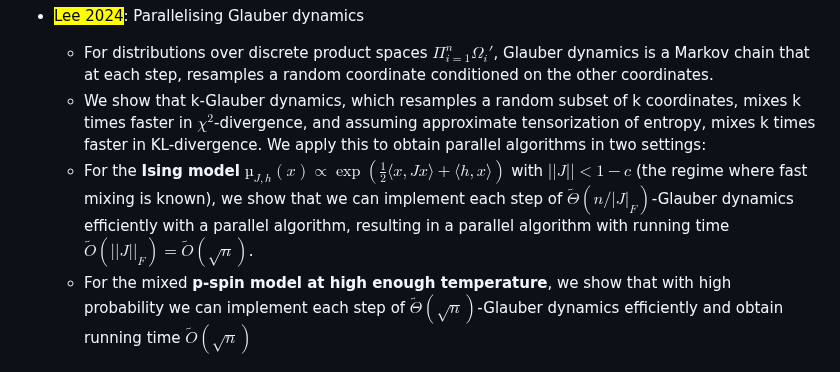
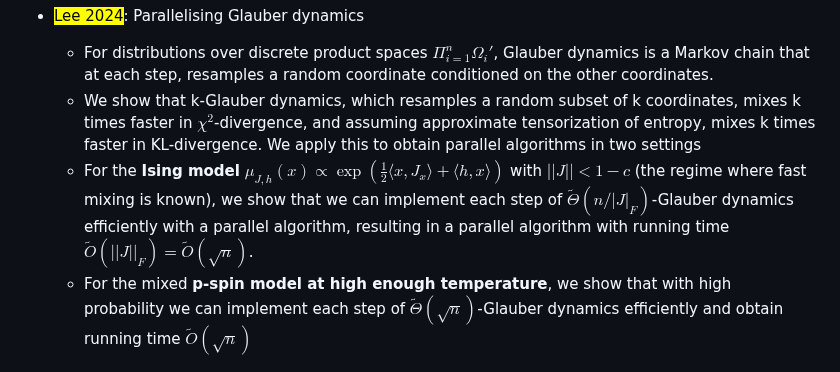
Before and after one commit to Lopez-504/Vremia, a Markdown page: ListOfPapers/Simulations.md, the part around the change. Rendered like a GitHub page.

```diff
--- a/ListOfPapers/Simulations.md
+++ b/ListOfPapers/Simulations.md
@@ -60,8 +60,8 @@
 - <mark>Lee 2024</mark>: Parallelising Glauber dynamics
 
 	- For distributions over discrete product spaces $\Pi_{i=1}^n\Omega_{i}'$, Glauber dynamics is a Markov chain that at each step, resamples a random coordinate conditioned on the other coordinates.
-	- We show that k-Glauber dynamics, which resamples a random subset of k coordinates, mixes k times faster in $\chi^2$-divergence, and assuming approximate tensorization of entropy, mixes k times faster in KL-divergence. We apply this to obtain parallel algorithms in two settings:
-	- For the **Ising model** $µ_{J,h} (x) \propto \exp\left(\frac{1}{2} \langle x, Jx\rangle + \langle h, x \rangle\right)$ with $||J|| < 1 − c$ (the regime where fast mixing is known), we show that we can implement each step of $\tilde{\Theta}(n/|J|_F)$-Glauber dynamics efficiently with a parallel algorithm, resulting in a parallel algorithm with running time $\tilde{O}(||J||_F) = \tilde{O}(\sqrt{n})$.
+	- We show that k-Glauber dynamics, which resamples a random subset of k coordinates, mixes k times faster in $\chi^2$-divergence, and assuming approximate tensorization of entropy, mixes k times faster in KL-divergence. We apply this to obtain parallel algorithms in two settings
+	- For the **Ising model** $\mu_{J,h} (x) \propto \exp\left(\frac{1}{2} \langle x, J_x\rangle + \langle h, x \rangle\right)$ with $||J|| < 1 − c$ (the regime where fast mixing is known), we show that we can implement each step of $\tilde{\Theta}(n/|J|_F)$-Glauber dynamics efficiently with a parallel algorithm, resulting in a parallel algorithm with running time $\tilde{O}(||J||_F) = \tilde{O}(\sqrt{n})$.
 	- For the mixed **p-spin model at high enough temperature**, we show that with high probability we can implement each step of $\tilde{\Theta}(\sqrt{n})$-Glauber dynamics efficiently and obtain running time $\tilde{O}(\sqrt{n})$
 
 ---
```
